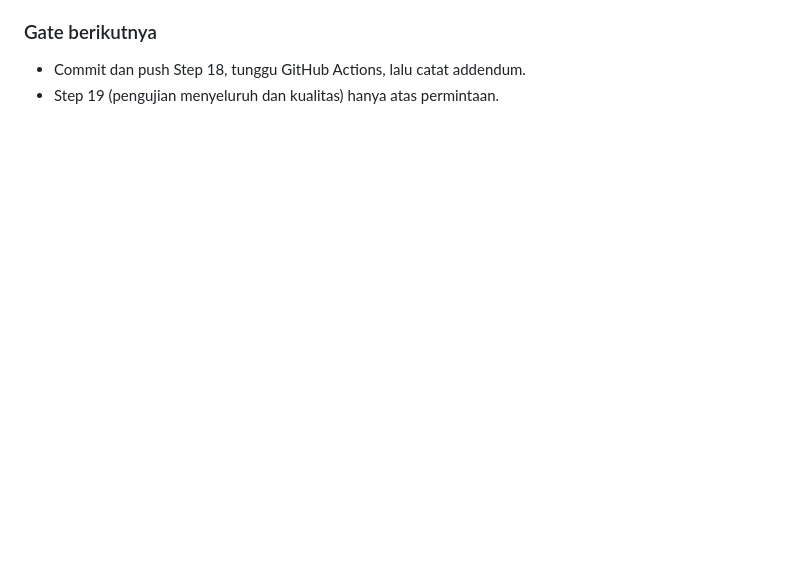
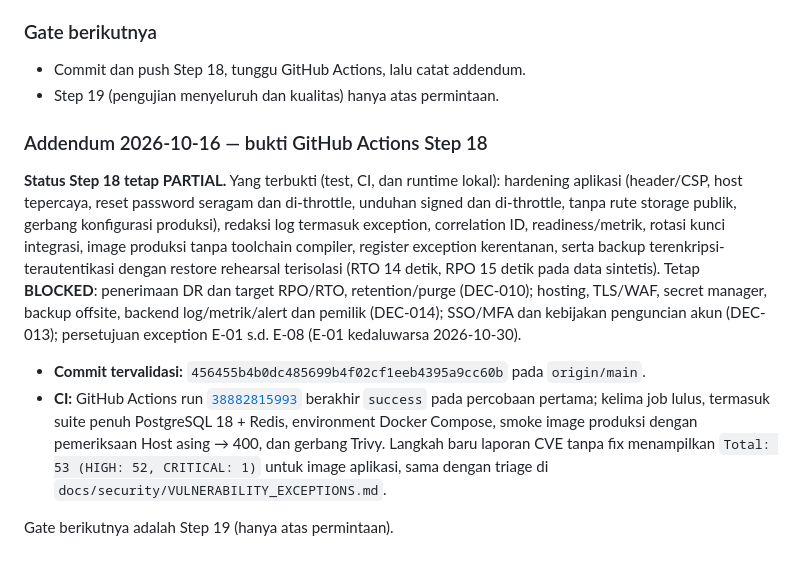
Before and after one commit to gilbertusk/kpi-berlianartha, a Markdown page: PROJECT_PROGRESS.md, the part around the change. Rendered like a GitHub page; blank space fills up the shorter version.

Commit message:
docs: record Step 18 CI evidence
Co-Authored-By: Claude Opus 5.5 <noreply@anthropic.com>

```diff
--- a/PROJECT_PROGRESS.md
+++ b/PROJECT_PROGRESS.md
@@ -2188,3 +2188,12 @@ Dicatat, tidak diubah: CSP masih `'unsafe-inline'`/`'unsafe-eval'` (bukan kontro
 
 - Commit dan push Step 18, tunggu GitHub Actions, lalu catat addendum.
 - Step 19 (pengujian menyeluruh dan kualitas) hanya atas permintaan.
+
+### Addendum 2026-10-16 — bukti GitHub Actions Step 18
+
+**Status Step 18 tetap PARTIAL.** Yang terbukti (test, CI, dan runtime lokal): hardening aplikasi (header/CSP, host tepercaya, reset password seragam dan di-throttle, unduhan signed dan di-throttle, tanpa rute storage publik, gerbang konfigurasi produksi), redaksi log termasuk exception, correlation ID, readiness/metrik, rotasi kunci integrasi, image produksi tanpa toolchain compiler, register exception kerentanan, serta backup terenkripsi-terautentikasi dengan restore rehearsal terisolasi (RTO 14 detik, RPO 15 detik pada data sintetis). Tetap **BLOCKED**: penerimaan DR dan target RPO/RTO, retention/purge (DEC-010); hosting, TLS/WAF, secret manager, backup offsite, backend log/metrik/alert dan pemilik (DEC-014); SSO/MFA dan kebijakan penguncian akun (DEC-013); persetujuan exception E-01 s.d. E-08 (E-01 kedaluwarsa 2026-10-30).
+
+- **Commit tervalidasi:** `456455b4b0dc485699b4f02cf1eeb4395a9cc60b` pada `origin/main`.
+- **CI:** GitHub Actions run [`38882815993`](https://github.com/gilbertusk/kpi-berlianartha/actions/runs/38882815993) berakhir `success` pada percobaan pertama; kelima job lulus, termasuk suite penuh PostgreSQL 18 + Redis, environment Docker Compose, smoke image produksi dengan pemeriksaan Host asing → 400, dan gerbang Trivy. Langkah baru laporan CVE tanpa fix menampilkan `Total: 53 (HIGH: 52, CRITICAL: 1)` untuk image aplikasi, sama dengan triage di `docs/security/VULNERABILITY_EXCEPTIONS.md`.
+
+Gate berikutnya adalah Step 19 (hanya atas permintaan).
```
